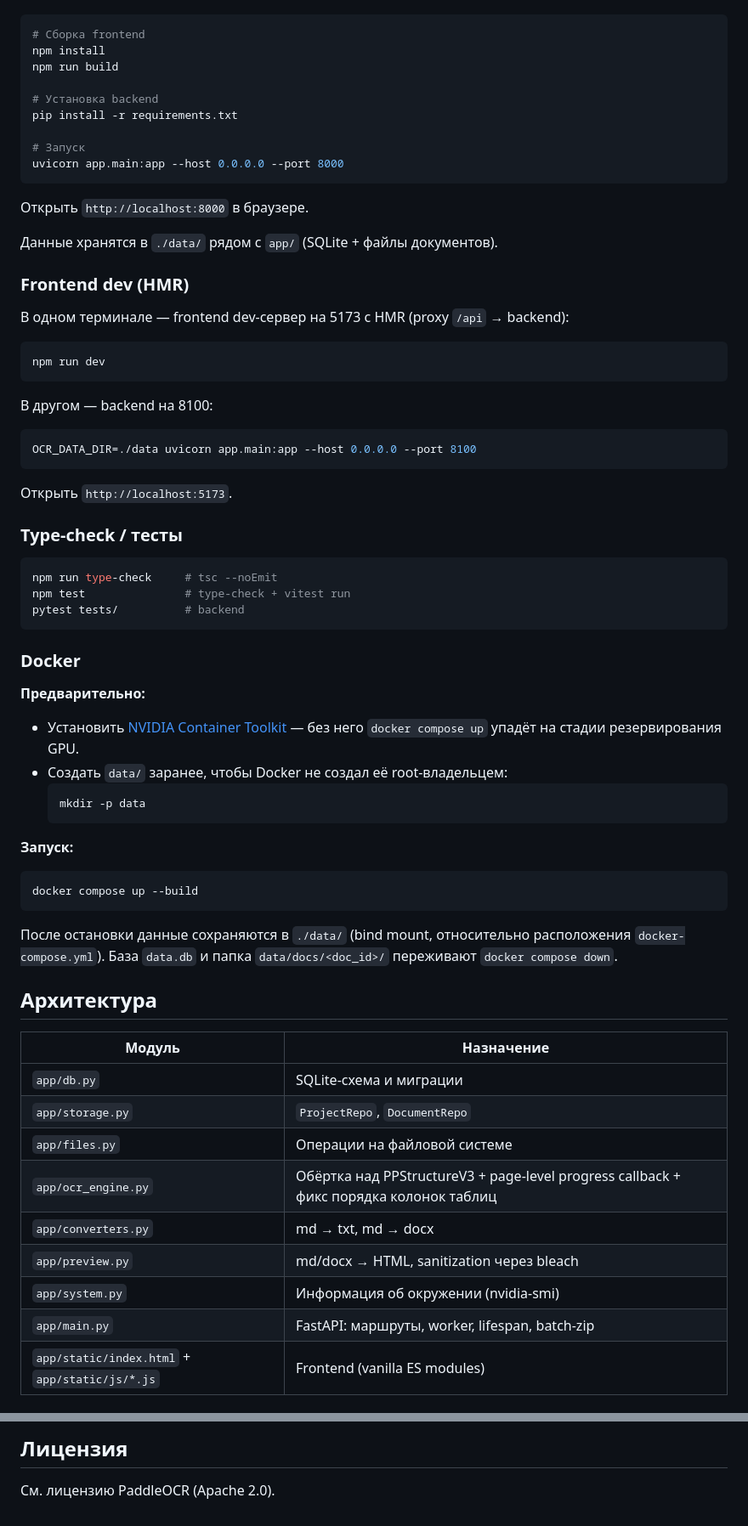
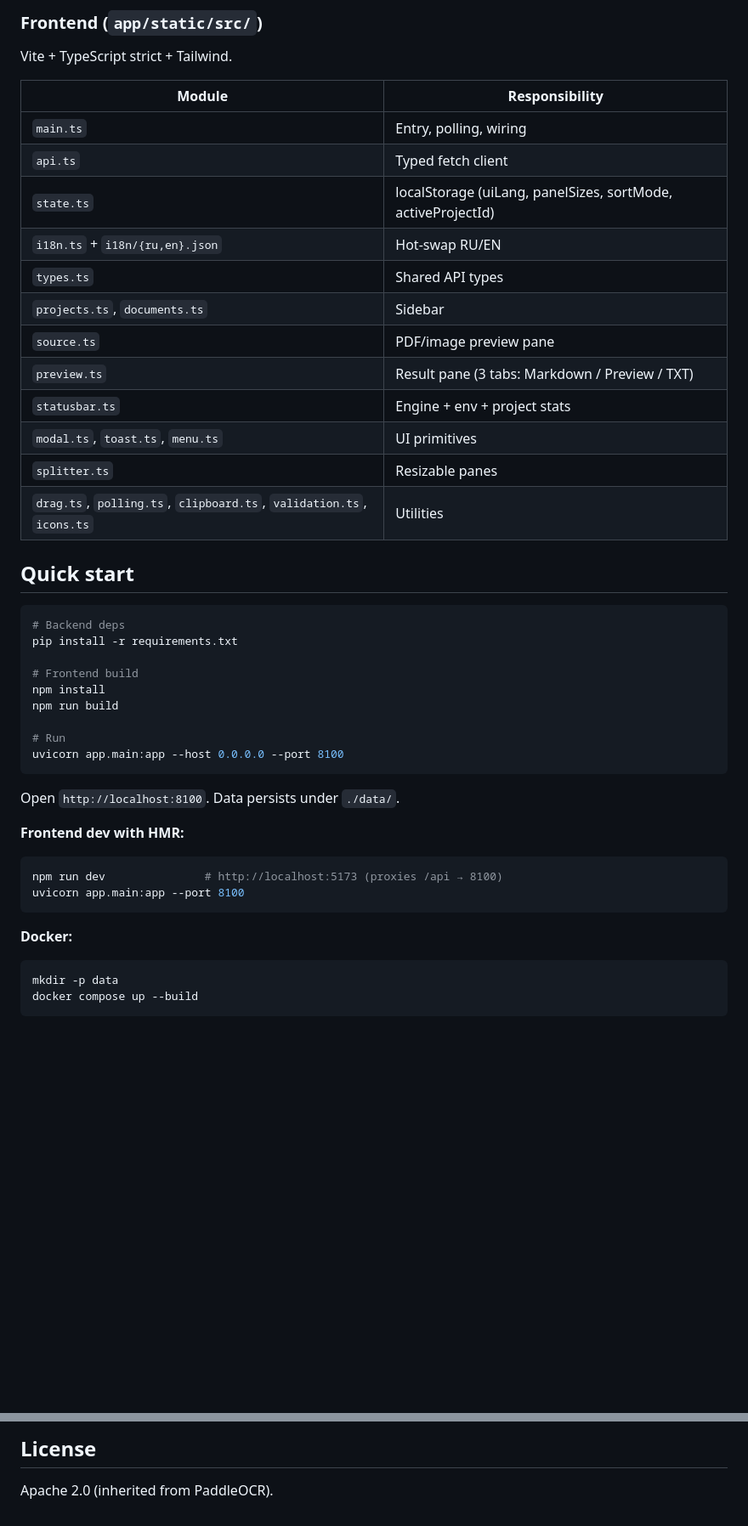
Before and after one commit to yuriyda/OCR_Studio, a Markdown page: README.md, 2 parts joined by grey strips. Shown at 85% size. Rendered like a GitHub page; blank space fills up the shorter version.

````diff
--- a/README.md
+++ b/README.md
@@ -27,72 +124,49 @@ Self-hosted веб-сервис распознавания PDF и изображ
+### Frontend (`app/static/src/`)
+
+Vite + TypeScript strict + Tailwind.
+
+| Module | Responsibility |
+|---|---|
+| `main.ts` | Entry, polling, wiring |
+| `api.ts` | Typed fetch client |
+| `state.ts` | localStorage (uiLang, panelSizes, sortMode, activeProjectId) |
+| `i18n.ts` + `i18n/{ru,en}.json` | Hot-swap RU/EN |
+| `types.ts` | Shared API types |
+| `projects.ts`, `documents.ts` | Sidebar |
+| `source.ts` | PDF/image preview pane |
+| `preview.ts` | Result pane (3 tabs: Markdown / Preview / TXT) |
+| `statusbar.ts` | Engine + env + project stats |
+| `modal.ts`, `toast.ts`, `menu.ts` | UI primitives |
+| `splitter.ts` | Resizable panes |
+| `drag.ts`, `polling.ts`, `clipboard.ts`, `validation.ts`, `icons.ts` | Utilities |
+
+## Quick start
 
 ```bash
-# Сборка frontend
+# Backend deps
+pip install -r requirements.txt
+
+# Frontend build
 npm install
 npm run build
 
-# Установка backend
-pip install -r requirements.txt
-
-# Запуск
-uvicorn app.main:app --host 0.0.0.0 --port 8000
+# Run
+uvicorn app.main:app --host 0.0.0.0 --port 8100
 ```
 
-Открыть `http://localhost:8000` в браузере.
+Open `http://localhost:8100`. Data persists under `./data/`.
 
-Данные хранятся в `./data/` рядом с `app/` (SQLite + файлы документов).
-
-### Frontend dev (HMR)
-
-В одном терминале — frontend dev-сервер на 5173 с HMR (proxy `/api` → backend):
+**Frontend dev with HMR:**
 
 ```bash
-npm run dev
+npm run dev               # http://localhost:5173 (proxies /api → 8100)
+uvicorn app.main:app --port 8100
 ```
 
-В другом — backend на 8100:
+**Docker:**
 
 ```bash
-OCR_DATA_DIR=./data uvicorn app.main:app --host 0.0.0.0 --port 8100
-```
-
-Открыть `http://localhost:5173`.
-
-### Type-check / тесты
-
-```bash
-npm run type-check     # tsc --noEmit
-npm test               # type-check + vitest run
-pytest tests/          # backend
-```
-
-### Docker
-
-**Предварительно:**
-- Установить [NVIDIA Container Toolkit](https://docs.nvidia.com/datacenter/cloud-native/container-toolkit/latest/install-guide.html) — без него `docker compose up` упадёт на стадии резервирования GPU.
-- Создать `data/` заранее, чтобы Docker не создал её root-владельцем:
-  ```bash
-  mkdir -p data
-  ```
-
-**Запуск:**
-
-```bash
+mkdir -p data
 docker compose up --build
 ```
 
-После остановки данные сохраняются в `./data/` (bind mount, относительно расположения `docker-compose.yml`). База `data.db` и папка `data/docs/<doc_id>/` переживают `docker compose down`.
-
-## Архитектура
-
-| Модуль | Назначение |
-|---|---|
-| `app/db.py` | SQLite-схема и миграции |
-| `app/storage.py` | `ProjectRepo`, `DocumentRepo` |
-| `app/files.py` | Операции на файловой системе |
-| `app/ocr_engine.py` | Обёртка над PPStructureV3 + page-level progress callback + фикс порядка колонок таблиц |
-| `app/converters.py` | md → txt, md → docx |
-| `app/preview.py` | md/docx → HTML, sanitization через bleach |
-| `app/system.py` | Информация об окружении (nvidia-smi) |
-| `app/main.py` | FastAPI: маршруты, worker, lifespan, batch-zip |
-| `app/static/index.html` + `app/static/js/*.js` | Frontend (vanilla ES modules) |
-
@@ -154,4 +204,4 @@ npm test             # frontend (vitest + jsdom, 74 теста)
 
-## Лицензия
+## License
 
-См. лицензию PaddleOCR (Apache 2.0).
+Apache 2.0 (inherited from PaddleOCR).
````
Also changed, not shown: other parts of README.md (+143 -70 lines), README.ru.md (added, +207 -0 lines).
